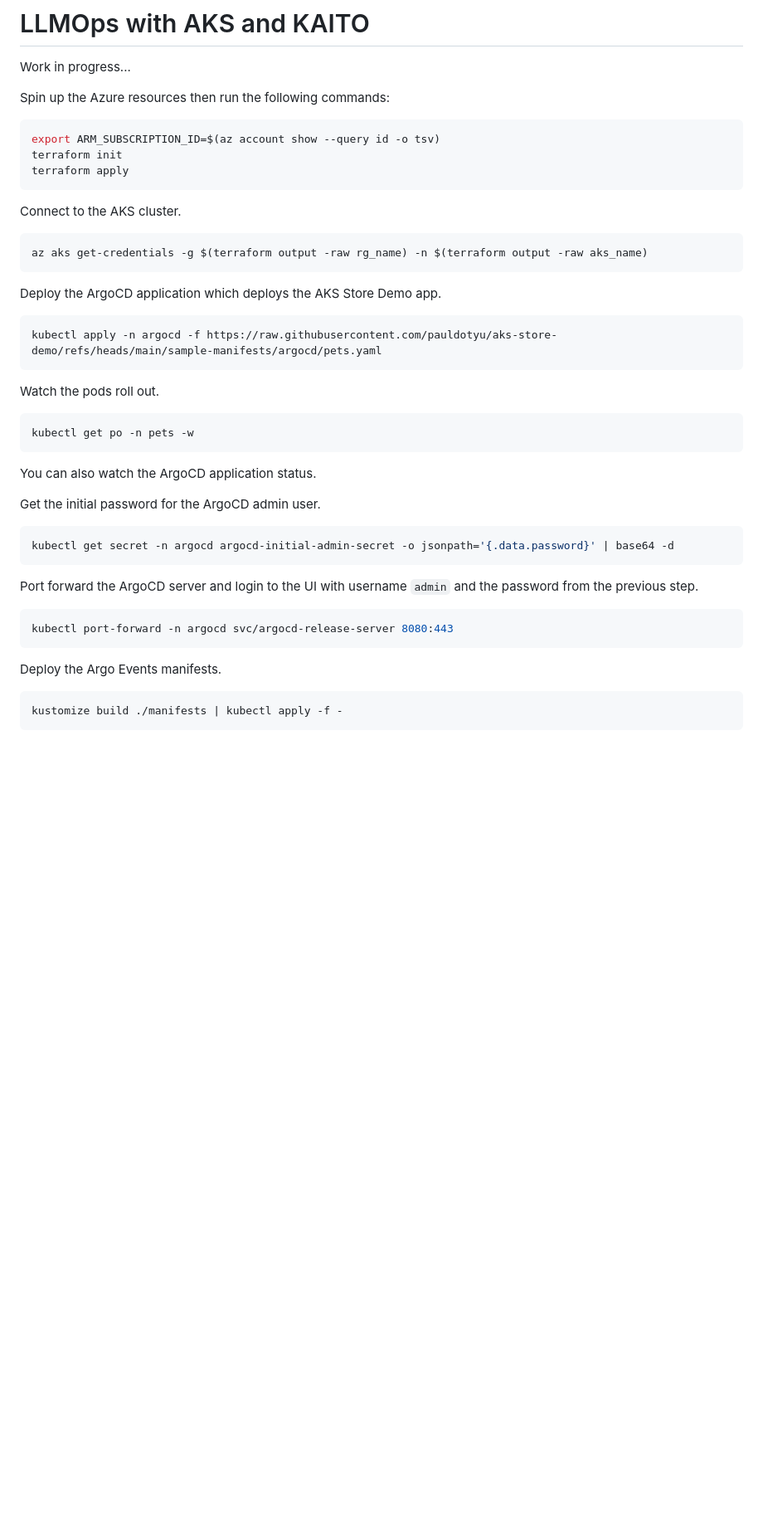
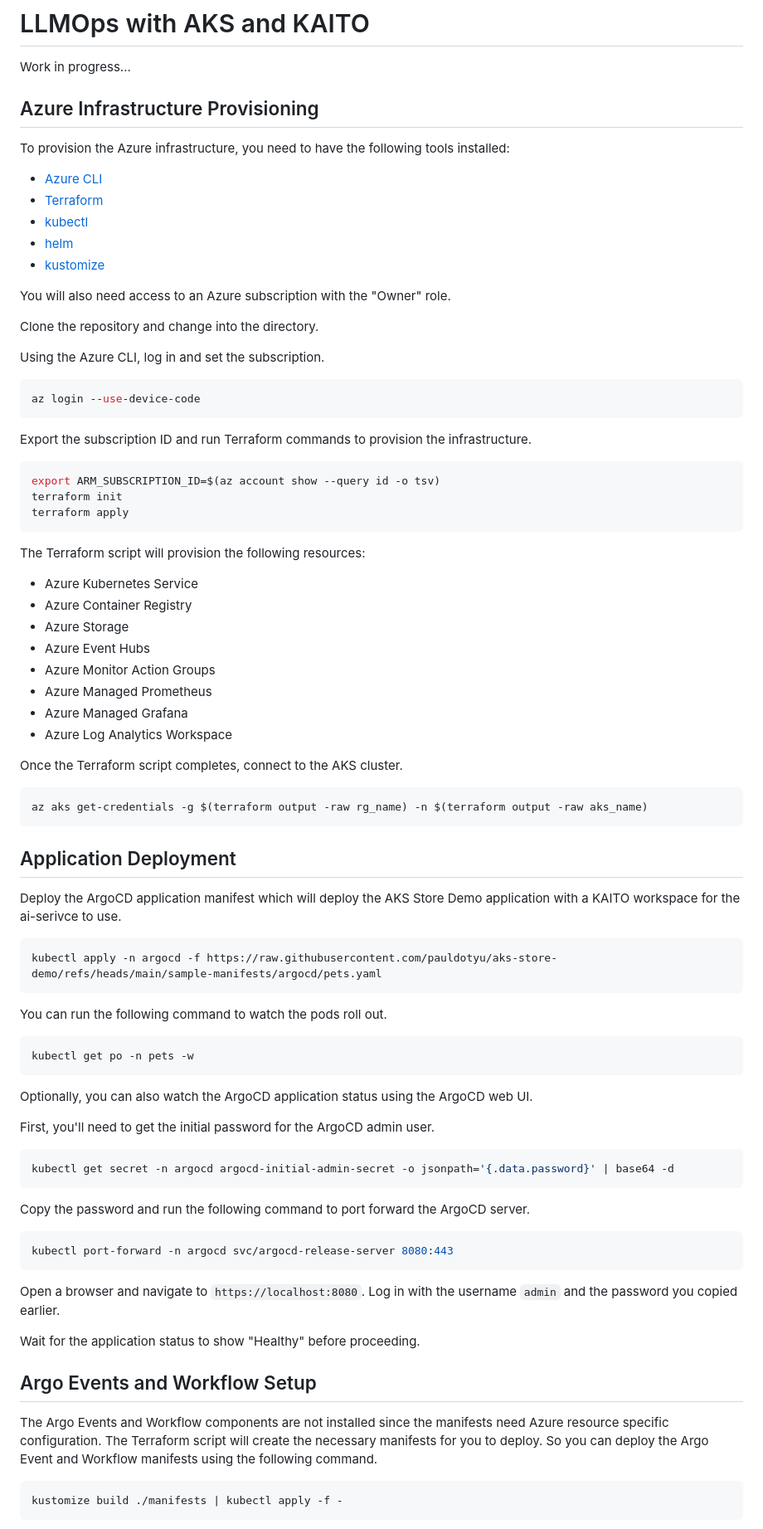
Before and after one commit to pauldotyu/awesome-aks, a Markdown page: 2024-12-03-kubecon-llmops/README.md, the part around one of its changes. Shown at 83% size. Rendered like a GitHub page; blank space fills up the shorter version.

Commit message:
update llmops readme

````diff
--- a/2024-12-03-kubecon-llmops/README.md
+++ b/2024-12-03-kubecon-llmops/README.md
@@ -2,7 +2,27 @@
 
 Work in progress...
 
-Spin up the Azure resources then run the following commands:
+## Azure Infrastructure Provisioning
+
+To provision the Azure infrastructure, you need to have the following tools installed:
+
+- [Azure CLI](https://docs.microsoft.com/cli/azure/install-azure-cli)
+- [Terraform](https://learn.hashicorp.com/tutorials/terraform/install-cli)
+- [kubectl](https://kubernetes.io/docs/tasks/tools/install-kubectl/)
+- [helm](https://helm.sh/docs/intro/install/)
+- [kustomize](https://kubectl.docs.kubernetes.io/installation/kustomize/)
+
+You will also need access to an Azure subscription with the "Owner" role.
+
+Clone the repository and change into the directory.
+
+Using the Azure CLI, log in and set the subscription.
+
+```bash
+az login --use-device-code
+```
+
+Export the subscription ID and run Terraform commands to provision the infrastructure.
 
 ```bash
 export ARM_SUBSCRIPTION_ID=$(az account show --query id -o tsv)
@@ -10,39 +30,58 @@ terraform init
 terraform apply
 ```
 
-Connect to the AKS cluster.
+The Terraform script will provision the following resources:
+
+- Azure Kubernetes Service
+- Azure Container Registry
+- Azure Storage
+- Azure Event Hubs
+- Azure Monitor Action Groups
+- Azure Managed Prometheus
+- Azure Managed Grafana
+- Azure Log Analytics Workspace
+
+Once the Terraform script completes, connect to the AKS cluster.
 
 ```bash
 az aks get-credentials -g $(terraform output -raw rg_name) -n $(terraform output -raw aks_name)
 ```
 
-Deploy the ArgoCD application which deploys the AKS Store Demo app.
+## Application Deployment
+
+Deploy the ArgoCD application manifest which will deploy the AKS Store Demo application with a KAITO workspace for the ai-serivce to use.
 
 ```bash
 kubectl apply -n argocd -f https://raw.githubusercontent.com/pauldotyu/aks-store-demo/refs/heads/main/sample-manifests/argocd/pets.yaml
 ```
 
-Watch the pods roll out.
+You can run the following command to watch the pods roll out.
 
 ```bash
 kubectl get po -n pets -w
 ```
 
-You can also watch the ArgoCD application status.
+Optionally, you can also watch the ArgoCD application status using the ArgoCD web UI.
 
-Get the initial password for the ArgoCD admin user.
+First, you'll need to get the initial password for the ArgoCD admin user.
 
 ```bash
 kubectl get secret -n argocd argocd-initial-admin-secret -o jsonpath='{.data.password}' | base64 -d
 ```
 
-Port forward the ArgoCD server and login to the UI with username `admin` and the password from the previous step.
+Copy the password and run the following command to port forward the ArgoCD server.
 
 ```bash
 kubectl port-forward -n argocd svc/argocd-release-server 8080:443
 ```
 
-Deploy the Argo Events manifests.
+Open a browser and navigate to `https://localhost:8080`. Log in with the username `admin` and the password you copied earlier.
+
+Wait for the application status to show "Healthy" before proceeding.
+
+## Argo Events and Workflow Setup
+
+The Argo Events and Workflow components are not installed since the manifests need Azure resource specific configuration. The Terraform script will create the necessary manifests for you to deploy. So you can deploy the Argo Event and Workflow manifests using the following command.
 
 ```bash
 kustomize build ./manifests | kubectl apply -f -
````
Also changed, not shown: other parts of 2024-12-03-kubecon-llmops/README.md (+30 -9 lines).
